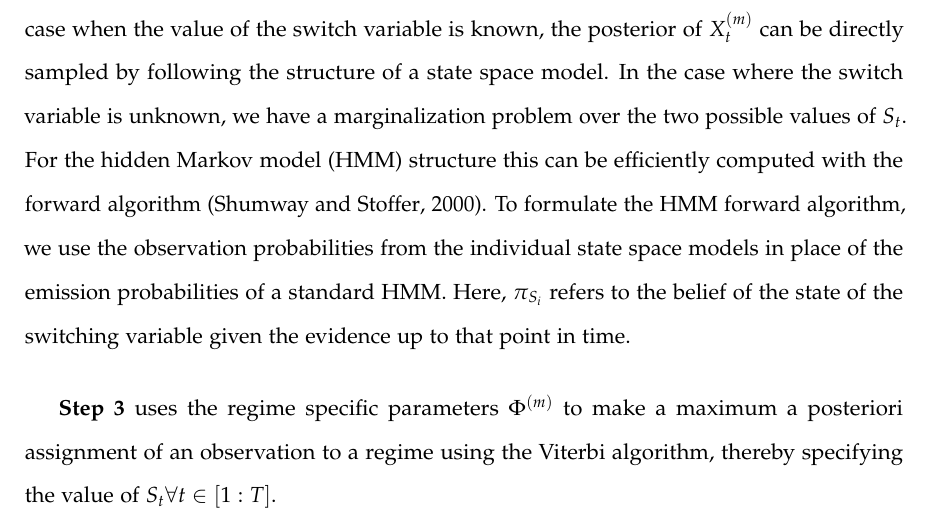
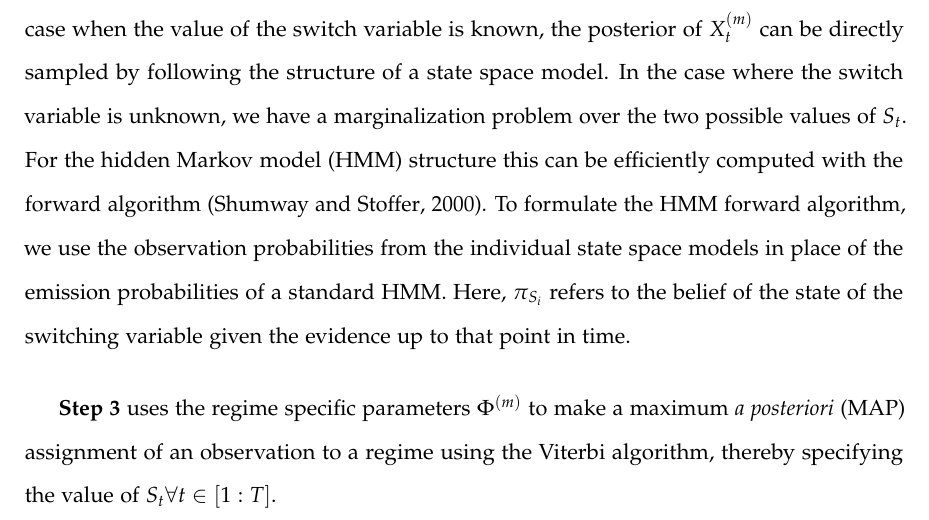
Before and after one commit to NickHoernle/masters-thesis, a LaTeX thesis (thesis.tex, which reads chapter2.tex): part of page 34 of 58, cut so that both start at the same text. Compiled offline with pdfLaTeX.

Commit message:
Update on Overleaf.

```diff
--- a/chapter2.tex
+++ b/chapter2.tex
@@ -237,7 +237,7 @@ We provide a sketch of this process in Algorithm~\ref{alg:constrained_alg}. \tex
 
 \textbf{Step 2} performs MCMC sampling to approximate the posterior of the model. For the case when the value of the switch variable is known, the posterior of $X^{(m)}_t$ can be directly sampled by following the structure of a state space model. In the case where the switch variable is unknown, we have a marginalization problem over the two possible values of $S_t$. For the hidden Markov model (HMM) structure this can be efficiently computed with the forward algorithm~\citep{shumway2000time}. To formulate the HMM forward algorithm, we use the observation probabilities from the individual state space models in place of the emission probabilities of a standard HMM. Here, $\pi_{S_i}$ refers to the belief of the state of the switching variable given the evidence up to that point in time.
 
-\textbf{Step 3} uses the regime specific parameters $\Phi^{(m)}$ to make a maximum a posteriori assignment of an observation to a regime using the Viterbi algorithm, thereby specifying the value of $S_t \forall t \in [1:T]$.
+\textbf{Step 3} uses the regime specific parameters $\Phi^{(m)}$ to make a maximum \textit{a posteriori} (MAP) assignment of an observation to a regime using the Viterbi algorithm, thereby specifying the value of $S_t \forall t \in [1:T]$.
 
 \LinesNotNumbered
 \begin{algorithm}
```
